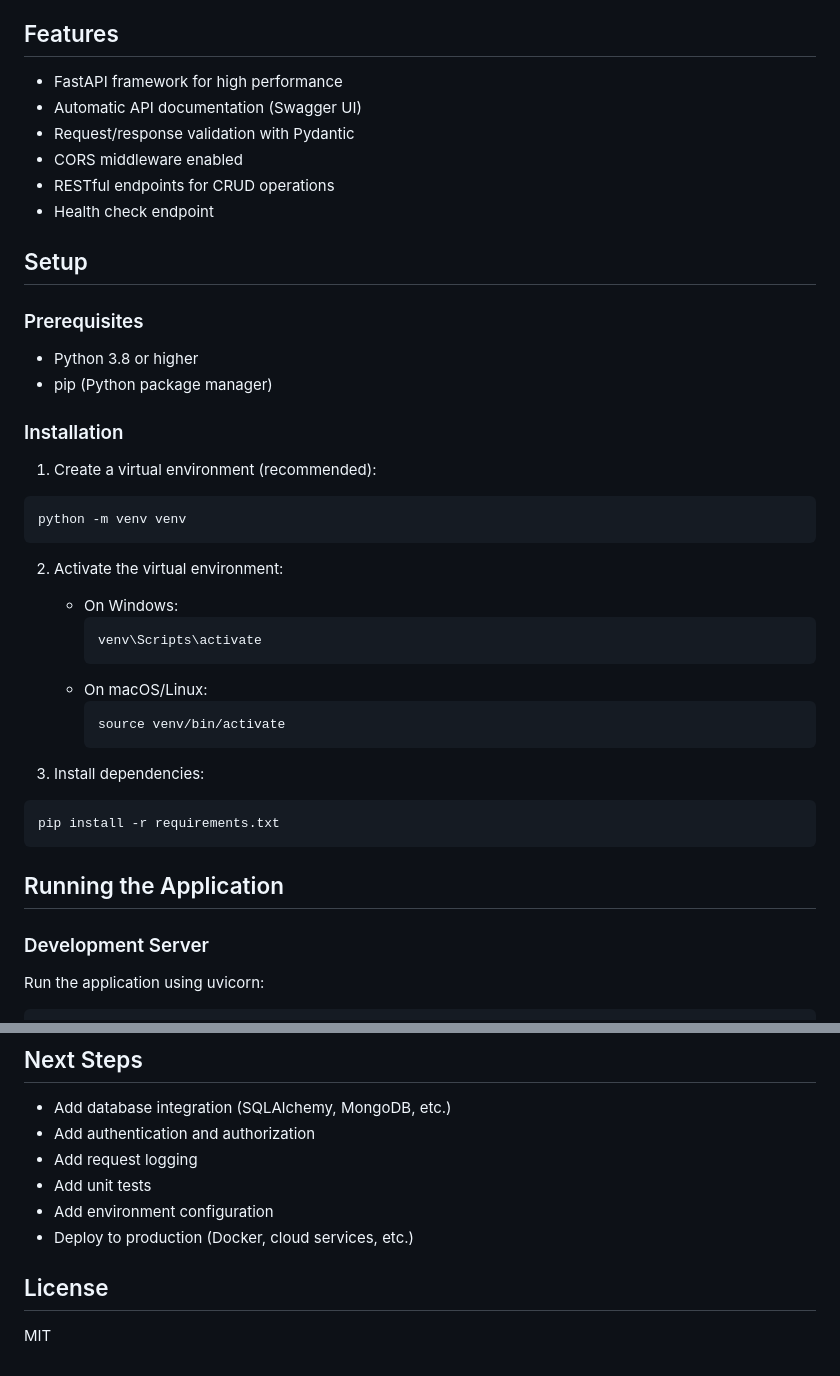
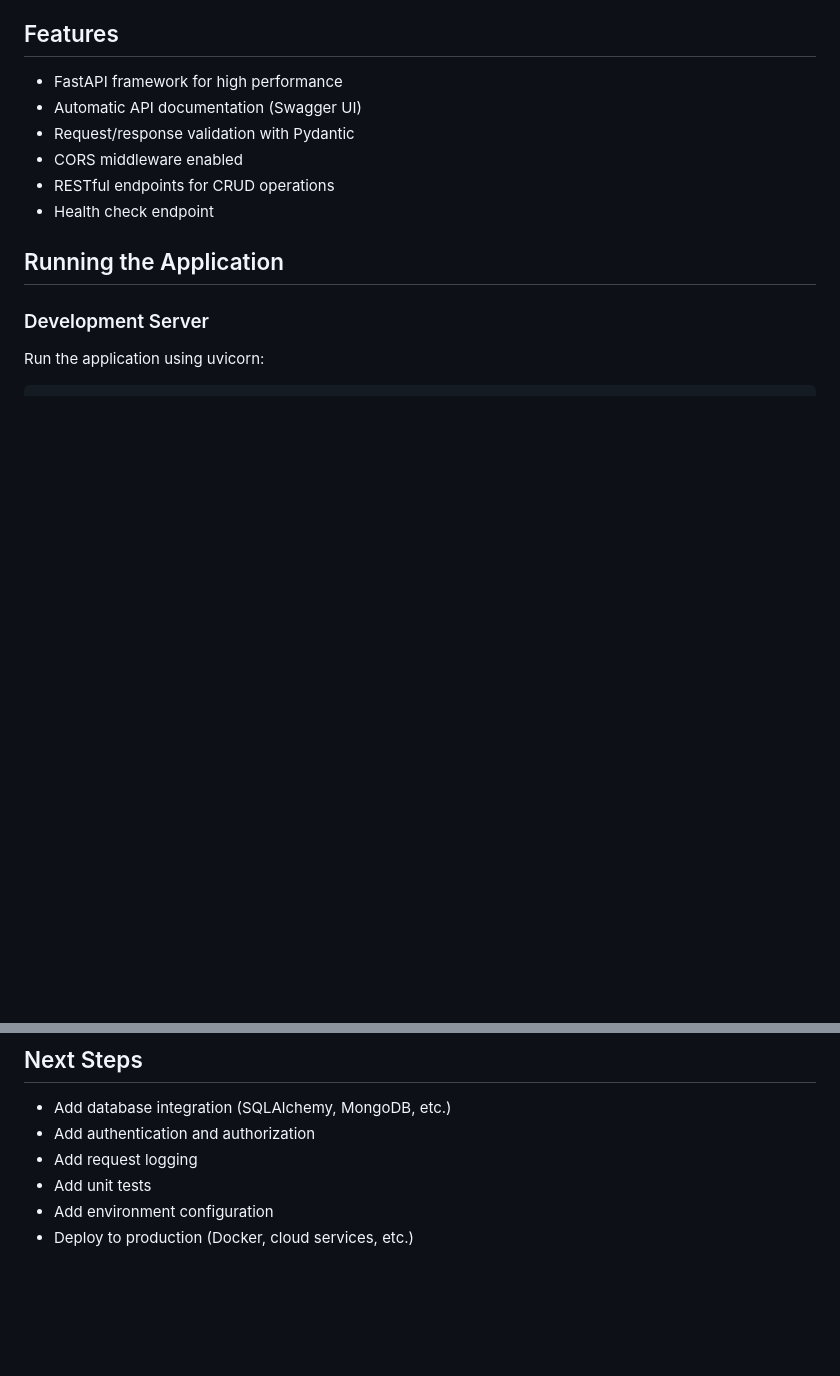
Before and after one commit to sudipxp/Python-Project-Docker, a Markdown page: README.md, 2 parts joined by grey strips. GitHub-like rendering; blank space fills up the shorter version.

````diff
--- a/README.md
+++ b/README.md
@@ -10,35 +10,6 @@ A modern REST API application built with FastAPI.
 - CORS middleware enabled
 - RESTful endpoints for CRUD operations
 - Health check endpoint
-
-## Setup
-
-### Prerequisites
-
-- Python 3.8 or higher
-- pip (Python package manager)
-
-### Installation
-
-1. Create a virtual environment (recommended):
-```bash
-python -m venv venv
-```
-
-2. Activate the virtual environment:
-   - On Windows:
-     ```bash
-     venv\Scripts\activate
-     ```
-   - On macOS/Linux:
-     ```bash
-     source venv/bin/activate
-     ```
-
-3. Install dependencies:
-```bash
-pip install -r requirements.txt
-```
 
 ## Running the Application
 
@@ -195,7 +166,3 @@ curl -X DELETE "http://localhost:8000/items/1"
 - Add unit tests
 - Add environment configuration
 - Deploy to production (Docker, cloud services, etc.)
-
-## License
-
-MIT
````
